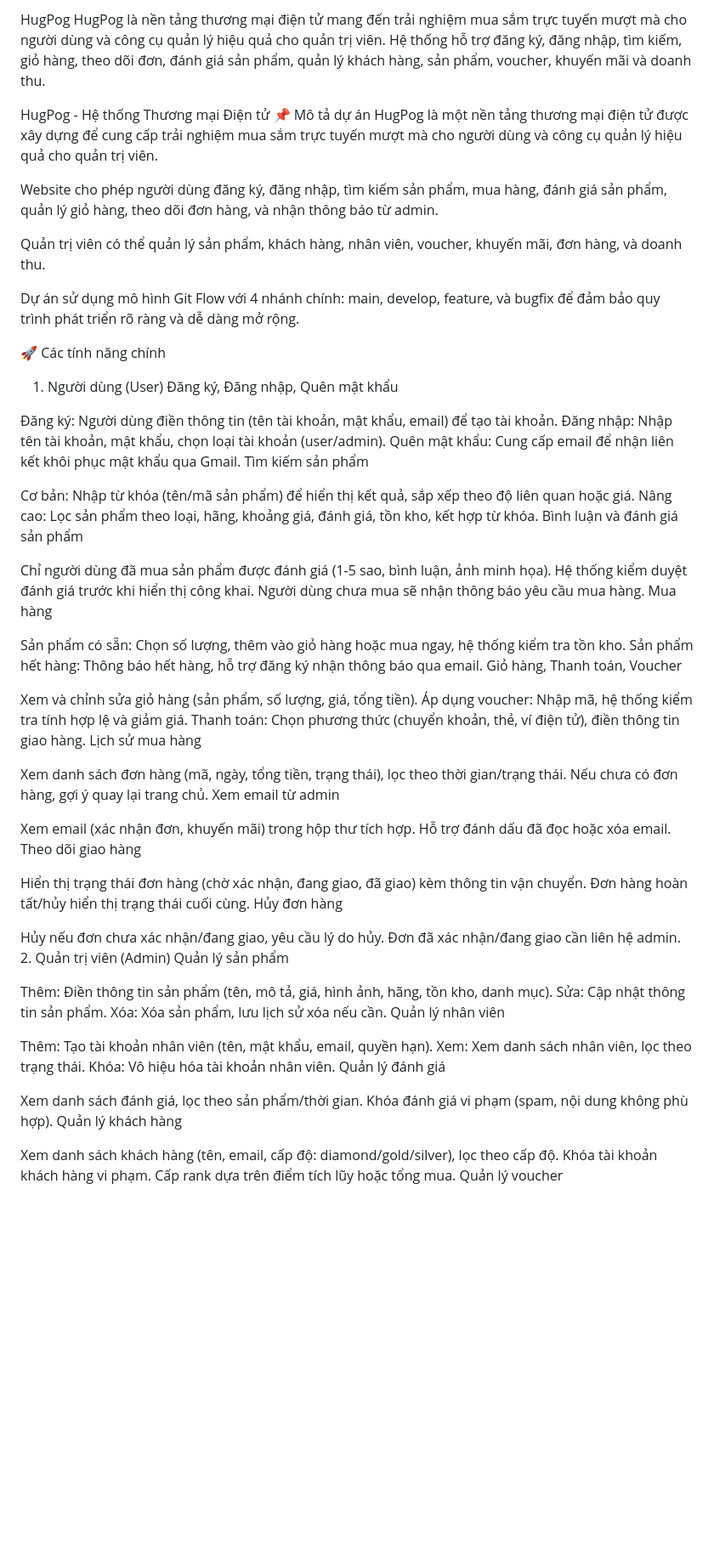
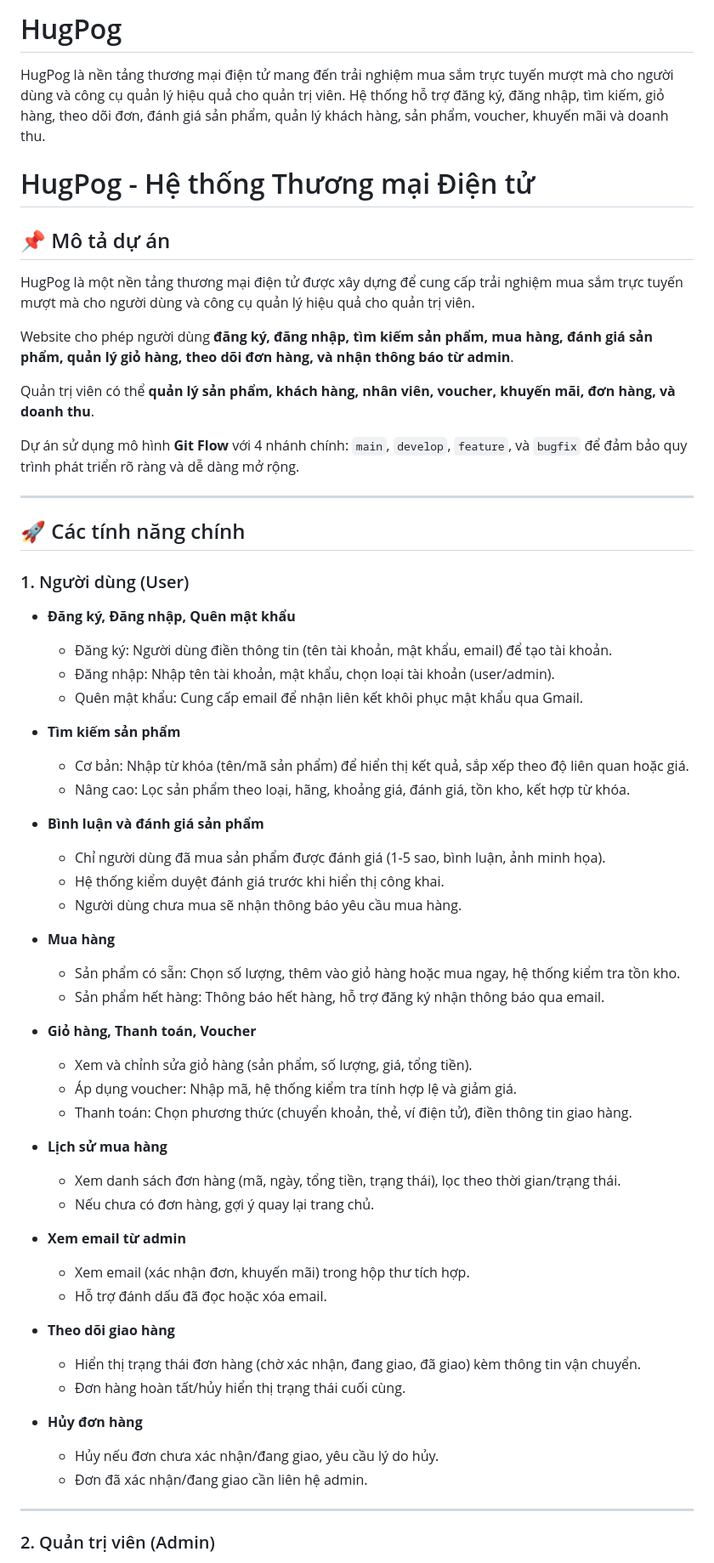
Before and after one commit to gunhug/webHugPog_PHP, a Markdown page: README.md, the part around one of its changes. Shown at 85% size. GitHub-like rendering; blank space fills up the shorter version.

```diff
--- a/README.md
+++ b/README.md
@@ -1,76 +1,65 @@
-HugPog
+# HugPog
 HugPog là nền tảng thương mại điện tử mang đến trải nghiệm mua sắm trực tuyến mượt mà cho người dùng và công cụ quản lý hiệu quả cho quản trị viên. Hệ thống hỗ trợ đăng ký, đăng nhập, tìm kiếm, giỏ hàng, theo dõi đơn, đánh giá sản phẩm, quản lý khách hàng, sản phẩm, voucher, khuyến mãi và doanh thu.
 
-HugPog - Hệ thống Thương mại Điện tử
-📌 Mô tả dự án
+
+
+# HugPog - Hệ thống Thương mại Điện tử
+
+## 📌 Mô tả dự án
 HugPog là một nền tảng thương mại điện tử được xây dựng để cung cấp trải nghiệm mua sắm trực tuyến mượt mà cho người dùng và công cụ quản lý hiệu quả cho quản trị viên.
 
-Website cho phép người dùng đăng ký, đăng nhập, tìm kiếm sản phẩm, mua hàng, đánh giá sản phẩm, quản lý giỏ hàng, theo dõi đơn hàng, và nhận thông báo từ admin.
+Website cho phép người dùng **đăng ký, đăng nhập, tìm kiếm sản phẩm, mua hàng, đánh giá sản phẩm, quản lý giỏ hàng, theo dõi đơn hàng, và nhận thông báo từ admin**.
 
-Quản trị viên có thể quản lý sản phẩm, khách hàng, nhân viên, voucher, khuyến mãi, đơn hàng, và doanh thu.
+Quản trị viên có thể **quản lý sản phẩm, khách hàng, nhân viên, voucher, khuyến mãi, đơn hàng, và doanh thu**.
 
-Dự án sử dụng mô hình Git Flow với 4 nhánh chính: main, develop, feature, và bugfix để đảm bảo quy trình phát triển rõ ràng và dễ dàng mở rộng.
+Dự án sử dụng mô hình **Git Flow** với 4 nhánh chính: `main`, `develop`, `feature`, và `bugfix` để đảm bảo quy trình phát triển rõ ràng và dễ dàng mở rộng.
 
-🚀 Các tính năng chính
-1. Người dùng (User)
-Đăng ký, Đăng nhập, Quên mật khẩu
+---
 
-Đăng ký: Người dùng điền thông tin (tên tài khoản, mật khẩu, email) để tạo tài khoản.
-Đăng nhập: Nhập tên tài khoản, mật khẩu, chọn loại tài khoản (user/admin).
-Quên mật khẩu: Cung cấp email để nhận liên kết khôi phục mật khẩu qua Gmail.
-Tìm kiếm sản phẩm
+## 🚀 Các tính năng chính
 
-Cơ bản: Nhập từ khóa (tên/mã sản phẩm) để hiển thị kết quả, sắp xếp theo độ liên quan hoặc giá.
-Nâng cao: Lọc sản phẩm theo loại, hãng, khoảng giá, đánh giá, tồn kho, kết hợp từ khóa.
-Bình luận và đánh giá sản phẩm
+### 1. Người dùng (User)
 
-Chỉ người dùng đã mua sản phẩm được đánh giá (1-5 sao, bình luận, ảnh minh họa).
-Hệ thống kiểm duyệt đánh giá trước khi hiển thị công khai.
-Người dùng chưa mua sẽ nhận thông báo yêu cầu mua hàng.
-Mua hàng
+- **Đăng ký, Đăng nhập, Quên mật khẩu**
+  - Đăng ký: Người dùng điền thông tin (tên tài khoản, mật khẩu, email) để tạo tài khoản.
+  - Đăng nhập: Nhập tên tài khoản, mật khẩu, chọn loại tài khoản (user/admin).
+  - Quên mật khẩu: Cung cấp email để nhận liên kết khôi phục mật khẩu qua Gmail.
 
-Sản phẩm có sẵn: Chọn số lượng, thêm vào giỏ hàng hoặc mua ngay, hệ thống kiểm tra tồn kho.
-Sản phẩm hết hàng: Thông báo hết hàng, hỗ trợ đăng ký nhận thông báo qua email.
-Giỏ hàng, Thanh toán, Voucher
+- **Tìm kiếm sản phẩm**
+  - Cơ bản: Nhập từ khóa (tên/mã sản phẩm) để hiển thị kết quả, sắp xếp theo độ liên quan hoặc giá.
+  - Nâng cao: Lọc sản phẩm theo loại, hãng, khoảng giá, đánh giá, tồn kho, kết hợp từ khóa.
 
-Xem và chỉnh sửa giỏ hàng (sản phẩm, số lượng, giá, tổng tiền).
-Áp dụng voucher: Nhập mã, hệ thống kiểm tra tính hợp lệ và giảm giá.
-Thanh toán: Chọn phương thức (chuyển khoản, thẻ, ví điện tử), điền thông tin giao hàng.
-Lịch sử mua hàng
+- **Bình luận và đánh giá sản phẩm**
+  - Chỉ người dùng đã mua sản phẩm được đánh giá (1-5 sao, bình luận, ảnh minh họa).
+  - Hệ thống kiểm duyệt đánh giá trước khi hiển thị công khai.
+  - Người dùng chưa mua sẽ nhận thông báo yêu cầu mua hàng.
 
-Xem danh sách đơn hàng (mã, ngày, tổng tiền, trạng thái), lọc theo thời gian/trạng thái.
-Nếu chưa có đơn hàng, gợi ý quay lại trang chủ.
-Xem email từ admin
+- **Mua hàng**
+  - Sản phẩm có sẵn: Chọn số lượng, thêm vào giỏ hàng hoặc mua ngay, hệ thống kiểm tra tồn kho.
+  - Sản phẩm hết hàng: Thông báo hết hàng, hỗ trợ đăng ký nhận thông báo qua email.
 
-Xem email (xác nhận đơn, khuyến mãi) trong hộp thư tích hợp.
-Hỗ trợ đánh dấu đã đọc hoặc xóa email.
-Theo dõi giao hàng
+- **Giỏ hàng, Thanh toán, Voucher**
+  - Xem và chỉnh sửa giỏ hàng (sản phẩm, số lượng, giá, tổng tiền).
+  - Áp dụng voucher: Nhập mã, hệ thống kiểm tra tính hợp lệ và giảm giá.
+  - Thanh toán: Chọn phương thức (chuyển khoản, thẻ, ví điện tử), điền thông tin giao hàng.
 
-Hiển thị trạng thái đơn hàng (chờ xác nhận, đang giao, đã giao) kèm thông tin vận chuyển.
-Đơn hàng hoàn tất/hủy hiển thị trạng thái cuối cùng.
-Hủy đơn hàng
+- **Lịch sử mua hàng**
+  - Xem danh sách đơn hàng (mã, ngày, tổng tiền, trạng thái), lọc theo thời gian/trạng thái.
+  - Nếu chưa có đơn hàng, gợi ý quay lại trang chủ.
 
-Hủy nếu đơn chưa xác nhận/đang giao, yêu cầu lý do hủy.
-Đơn đã xác nhận/đang giao cần liên hệ admin.
-2. Quản trị viên (Admin)
-Quản lý sản phẩm
+- **Xem email từ admin**
+  - Xem email (xác nhận đơn, khuyến mãi) trong hộp thư tích hợp.
+  - Hỗ trợ đánh dấu đã đọc hoặc xóa email.
 
-Thêm: Điền thông tin sản phẩm (tên, mô tả, giá, hình ảnh, hãng, tồn kho, danh mục).
-Sửa: Cập nhật thông tin sản phẩm.
-Xóa: Xóa sản phẩm, lưu lịch sử xóa nếu cần.
-Quản lý nhân viên
+- **Theo dõi giao hàng**
+  - Hiển thị trạng thái đơn hàng (chờ xác nhận, đang giao, đã giao) kèm thông tin vận chuyển.
+  - Đơn hàng hoàn tất/hủy hiển thị trạng thái cuối cùng.
 
-Thêm: Tạo tài khoản nhân viên (tên, mật khẩu, email, quyền hạn).
-Xem: Xem danh sách nhân viên, lọc theo trạng thái.
-Khóa: Vô hiệu hóa tài khoản nhân viên.
-Quản lý đánh giá
+- **Hủy đơn hàng**
+  - Hủy nếu đơn chưa xác nhận/đang giao, yêu cầu lý do hủy.
+  - Đơn đã xác nhận/đang giao cần liên hệ admin.
 
-Xem danh sách đánh giá, lọc theo sản phẩm/thời gian.
-Khóa đánh giá vi phạm (spam, nội dung không phù hợp).
-Quản lý khách hàng
+---
 
-Xem danh sách khách hàng (tên, email, cấp độ: diamond/gold/silver), lọc theo cấp độ.
-Khóa tài khoản khách hàng vi phạm.
-Cấp rank dựa trên điểm tích lũy hoặc tổng mua.
-Quản lý voucher
+### 2. Quản trị viên (Admin)
 
```
Also changed, not shown: other parts of README.md (+58 -33 lines).
